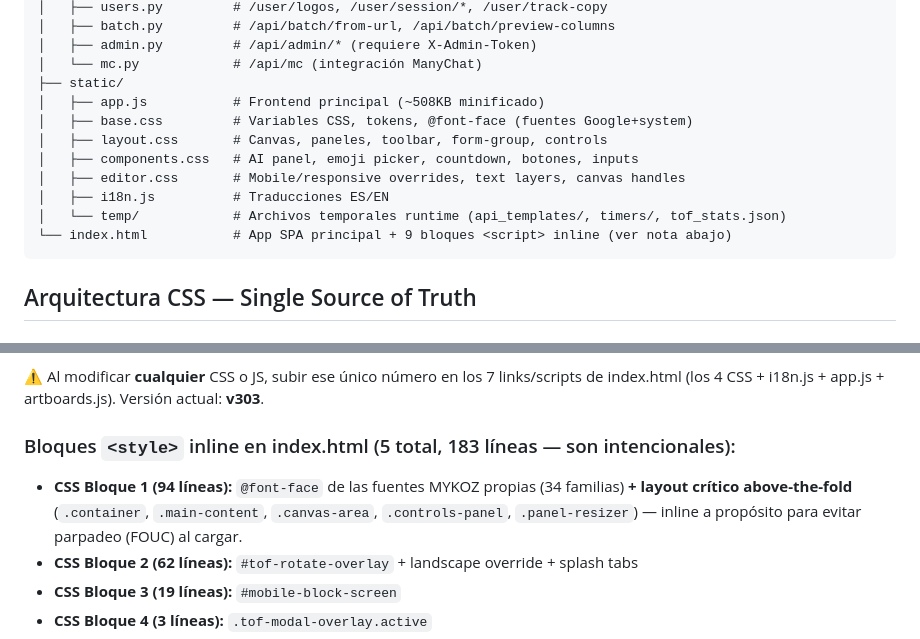
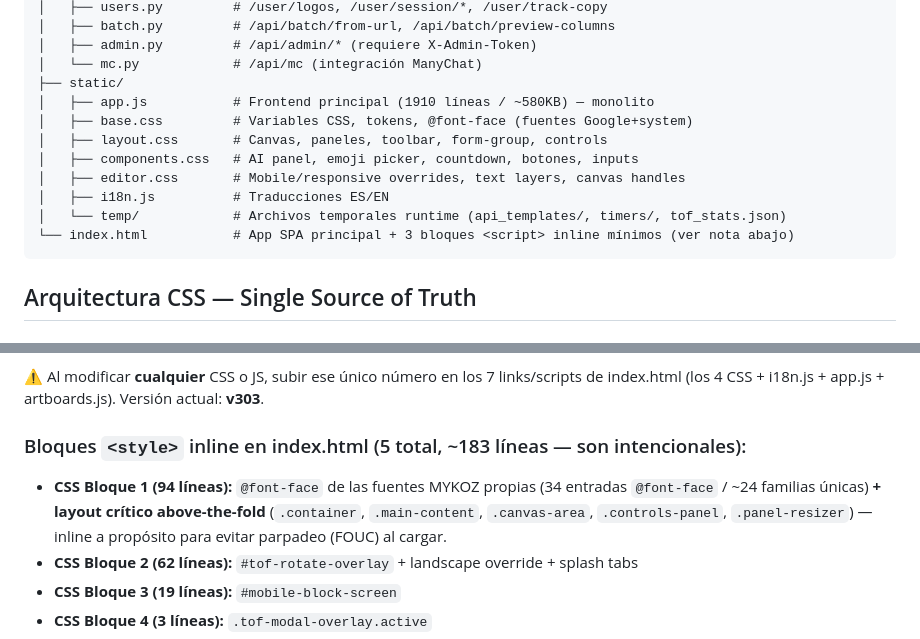
Before and after one commit to textonflow/textonflow-app, a Markdown page: replit.md, 2 parts joined by grey strips. Drawn GitHub-style.

Commit message:
docs: fase 5 - corregir refs residuales (3 scripts inline, app.js ~580KB, conteo fuentes)

````diff
--- a/replit.md
+++ b/replit.md
@@ -30,14 +30,14 @@ textonflow-api/
 │   ├── admin.py         # /api/admin/* (requiere X-Admin-Token)
 │   └── mc.py            # /api/mc (integración ManyChat)
 ├── static/
-│   ├── app.js           # Frontend principal (~508KB minificado)
+│   ├── app.js           # Frontend principal (1910 líneas / ~580KB) — monolito
 │   ├── base.css         # Variables CSS, tokens, @font-face (fuentes Google+system)
 │   ├── layout.css       # Canvas, paneles, toolbar, form-group, controls
 │   ├── components.css   # AI panel, emoji picker, countdown, botones, inputs
 │   ├── editor.css       # Mobile/responsive overrides, text layers, canvas handles
 │   ├── i18n.js          # Traducciones ES/EN
 │   └── temp/            # Archivos temporales runtime (api_templates/, timers/, tof_stats.json)
-└── index.html           # App SPA principal + 9 bloques <script> inline (ver nota abajo)
+└── index.html           # App SPA principal + 3 bloques <script> inline mínimos (ver nota abajo)
 ```
 
 ## Arquitectura CSS — Single Source of Truth
@@ -59,8 +59,8 @@ Todos los CSS y JS comparten la **misma versión** (`?v=NNN`). Hay un comentario
 ⚠️ Al modificar **cualquier** CSS o JS, subir ese único número en los 7 links/scripts
 de index.html (los 4 CSS + i18n.js + app.js + artboards.js). Versión actual: **v303**.
 
-### Bloques `<style>` inline en index.html (5 total, 183 líneas — son intencionales):
-- **CSS Bloque 1 (94 líneas):** `@font-face` de las fuentes MYKOZ propias (34 familias) **+ layout crítico above-the-fold** (`.container`, `.main-content`, `.canvas-area`, `.controls-panel`, `.panel-resizer`) — inline a propósito para evitar parpadeo (FOUC) al cargar.
+### Bloques `<style>` inline en index.html (5 total, ~183 líneas — son intencionales):
+- **CSS Bloque 1 (94 líneas):** `@font-face` de las fuentes MYKOZ propias (34 entradas `@font-face` / ~24 familias únicas) **+ layout crítico above-the-fold** (`.container`, `.main-content`, `.canvas-area`, `.controls-panel`, `.panel-resizer`) — inline a propósito para evitar parpadeo (FOUC) al cargar.
 - **CSS Bloque 2 (62 líneas):** `#tof-rotate-overlay` + landscape override + splash tabs
 - **CSS Bloque 3 (19 líneas):** `#mobile-block-screen`
 - **CSS Bloque 4 (3 líneas):** `.tof-modal-overlay.active`
````
